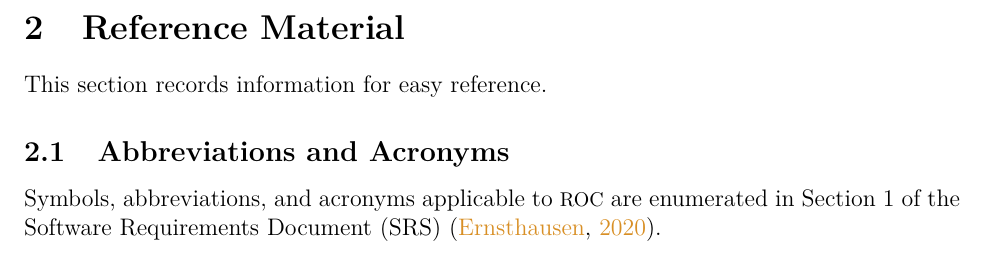
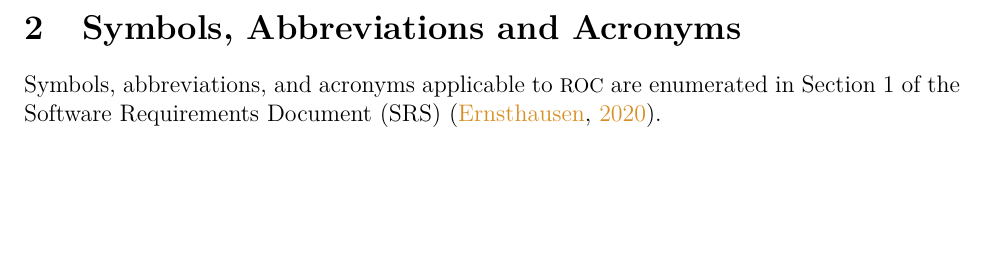
Before and after one commit to JohnErnsthausen/roc, a LaTeX document (docs/MG/MG.tex): part of page 3 of 12, cut at the place of the change, the shorter picture padded with empty space. Compiled offline with pdfLaTeX.

Commit message:
Symbols abbreviations acronyms same across all documents

```diff
--- a/docs/MG/MG.tex
+++ b/docs/MG/MG.tex
@@ -66,11 +66,7 @@ a power series}
 
 \newpage
 
-\section{Reference Material}
-
-This section records information for easy reference.
-
-\subsection{Abbreviations and Acronyms}
+\section{Symbols, Abbreviations and Acronyms}
 
 Symbols, abbreviations, and acronyms applicable to \progname{f} are enumerated
 in Section 1 of the Software Requirements Document (SRS) \citep{SRS}.
```
Also changed, not shown: docs/MG/MG.pdf.
